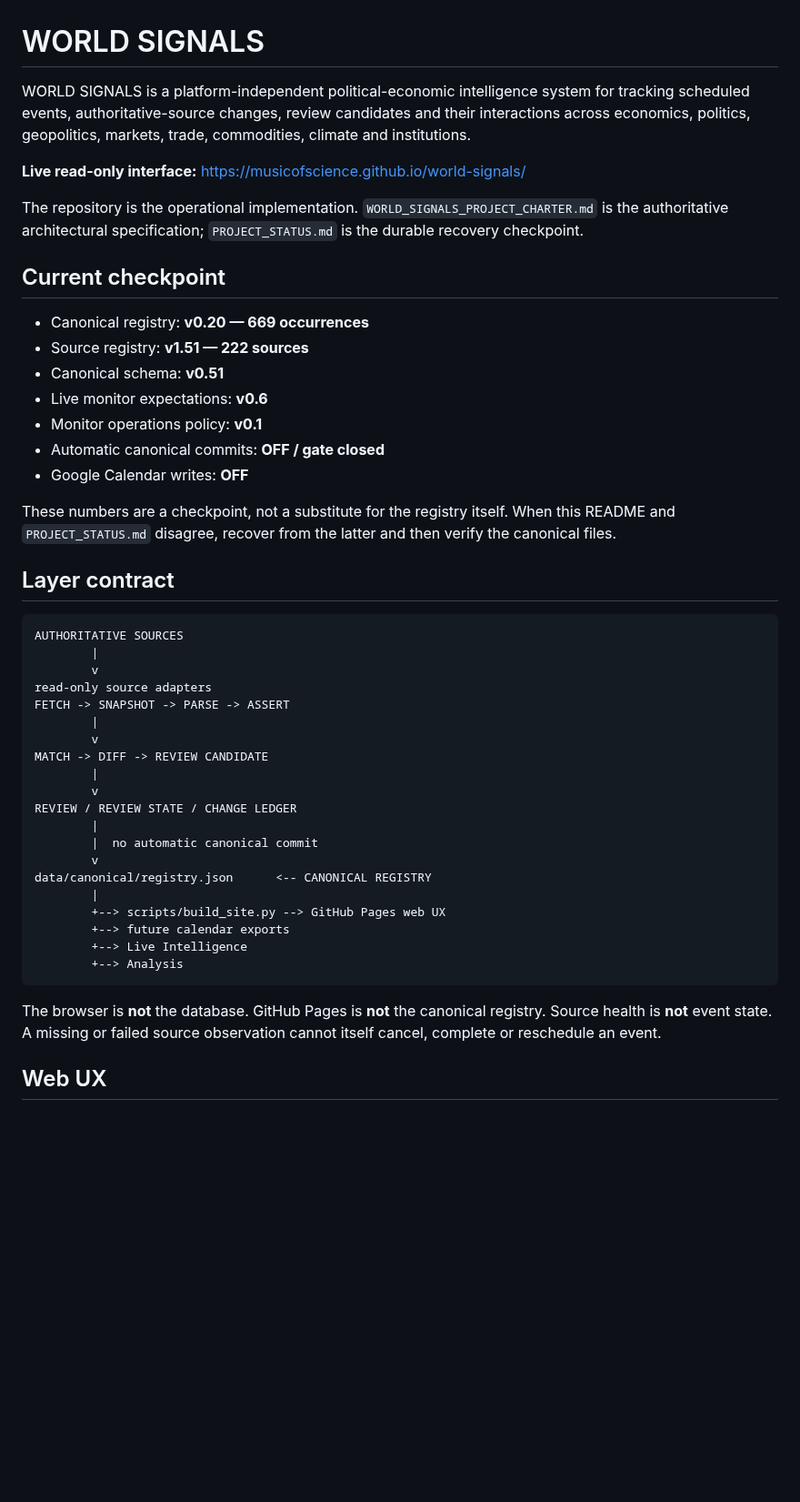
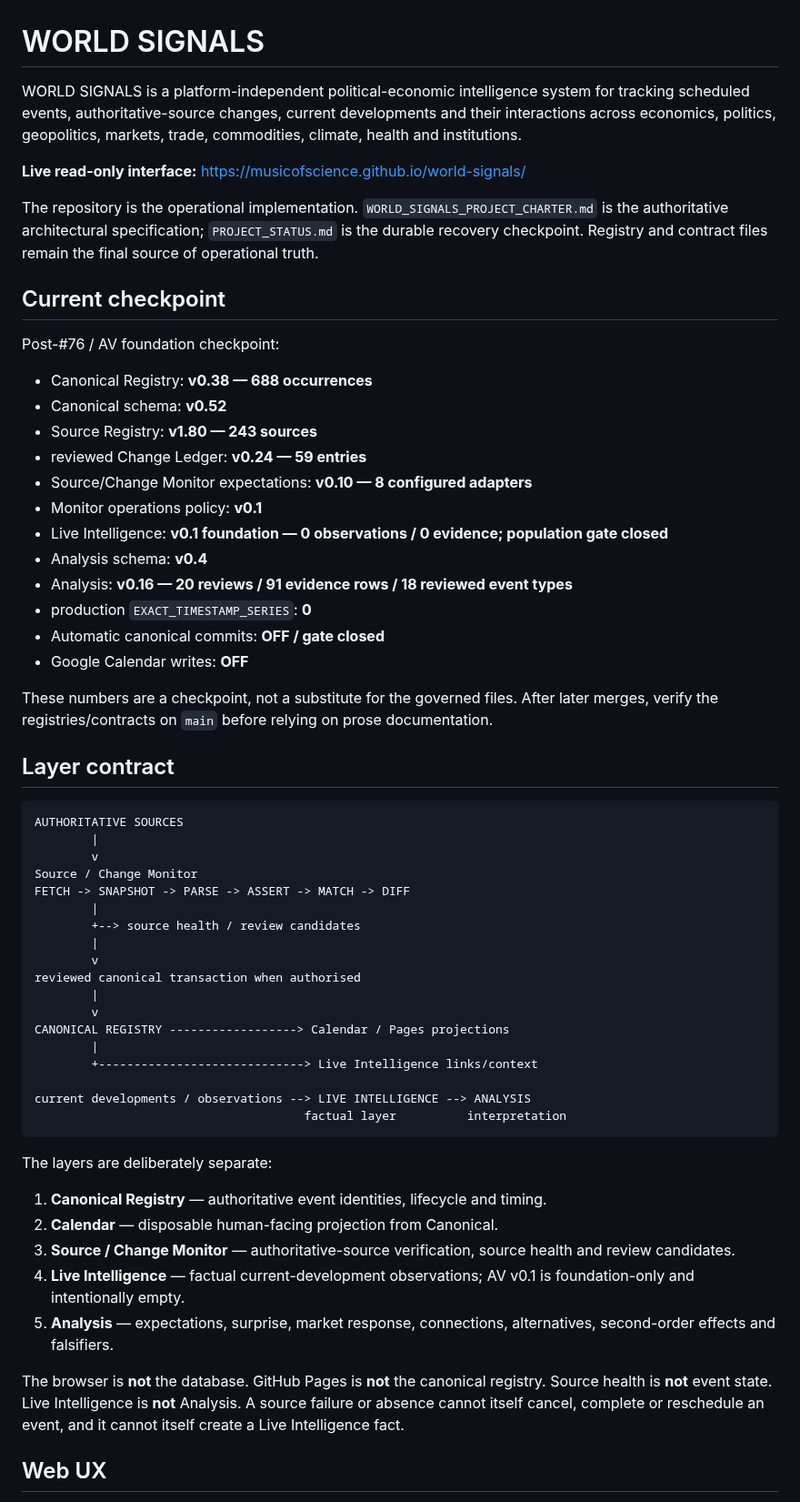
Before and after one commit to MusicOfScience/world-signals, a Markdown page: README.md, the part around one of its changes. Shown at 91% size. GitHub-like rendering; blank space fills up the shorter version.

Commit message:
AV: refresh operational README for Live Intelligence foundation

````diff
--- a/README.md
+++ b/README.md
@@ -1,22 +1,29 @@
 # WORLD SIGNALS
 
-WORLD SIGNALS is a platform-independent political-economic intelligence system for tracking scheduled events, authoritative-source changes, review candidates and their interactions across economics, politics, geopolitics, markets, trade, commodities, climate and institutions.
+WORLD SIGNALS is a platform-independent political-economic intelligence system for tracking scheduled events, authoritative-source changes, current developments and their interactions across economics, politics, geopolitics, markets, trade, commodities, climate, health and institutions.
 
 **Live read-only interface:** https://musicofscience.github.io/world-signals/
 
-The repository is the operational implementation. `WORLD_SIGNALS_PROJECT_CHARTER.md` is the authoritative architectural specification; `PROJECT_STATUS.md` is the durable recovery checkpoint.
+The repository is the operational implementation. `WORLD_SIGNALS_PROJECT_CHARTER.md` is the authoritative architectural specification; `PROJECT_STATUS.md` is the durable recovery checkpoint. Registry and contract files remain the final source of operational truth.
 
 ## Current checkpoint
 
-- Canonical registry: **v0.20 — 669 occurrences**
-- Source registry: **v1.51 — 222 sources**
-- Canonical schema: **v0.51**
-- Live monitor expectations: **v0.6**
+Post-#76 / AV foundation checkpoint:
+
+- Canonical Registry: **v0.38 — 688 occurrences**
+- Canonical schema: **v0.52**
+- Source Registry: **v1.80 — 243 sources**
+- reviewed Change Ledger: **v0.24 — 59 entries**
+- Source/Change Monitor expectations: **v0.10 — 8 configured adapters**
 - Monitor operations policy: **v0.1**
+- Live Intelligence: **v0.1 foundation — 0 observations / 0 evidence; population gate closed**
+- Analysis schema: **v0.4**
+- Analysis: **v0.16 — 20 reviews / 91 evidence rows / 18 reviewed event types**
+- production `EXACT_TIMESTAMP_SERIES`: **0**
 - Automatic canonical commits: **OFF / gate closed**
 - Google Calendar writes: **OFF**
 
-These numbers are a checkpoint, not a substitute for the registry itself. When this README and `PROJECT_STATUS.md` disagree, recover from the latter and then verify the canonical files.
+These numbers are a checkpoint, not a substitute for the governed files. After later merges, verify the registries/contracts on `main` before relying on prose documentation.
 
 ## Layer contract
 
@@ -24,26 +31,32 @@ These numbers are a checkpoint, not a substitute for the registry itself. When t
 AUTHORITATIVE SOURCES
         |
         v
-read-only source adapters
-FETCH -> SNAPSHOT -> PARSE -> ASSERT
+Source / Change Monitor
+FETCH -> SNAPSHOT -> PARSE -> ASSERT -> MATCH -> DIFF
+        |
+        +--> source health / review candidates
         |
         v
-MATCH -> DIFF -> REVIEW CANDIDATE
+reviewed canonical transaction when authorised
         |
         v
-REVIEW / REVIEW STATE / CHANGE LEDGER
+CANONICAL REGISTRY ------------------> Calendar / Pages projections
         |
-        |  no automatic canonical commit
-        v
-data/canonical/registry.json      <-- CANONICAL REGISTRY
-        |
-        +--> scripts/build_site.py --> GitHub Pages web UX
-        +--> future calendar exports
-        +--> Live Intelligence
-        +--> Analysis
+        +-----------------------------> Live Intelligence links/context
+
+current developments / observations --> LIVE INTELLIGENCE --> ANALYSIS
+                                      factual layer          interpretation
 ```
 
-The browser is **not** the database. GitHub Pages is **not** the canonical registry. Source health is **not** event state. A missing or failed source observation cannot itself cancel, complete or reschedule an event.
+The layers are deliberately separate:
+
+1. **Canonical Registry** — authoritative event identities, lifecycle and timing.
+2. **Calendar** — disposable human-facing projection from Canonical.
+3. **Source / Change Monitor** — authoritative-source verification, source health and review candidates.
+4. **Live Intelligence** — factual current-development observations; AV v0.1 is foundation-only and intentionally empty.
+5. **Analysis** — expectations, surprise, market response, connections, alternatives, second-order effects and falsifiers.
+
+The browser is **not** the database. GitHub Pages is **not** the canonical registry. Source health is **not** event state. Live Intelligence is **not** Analysis. A source failure or absence cannot itself cancel, complete or reschedule an event, and it cannot itself create a Live Intelligence fact.
 
 ## Web UX
 
````
Also changed, not shown: other parts of README.md (+45 -11 lines).
